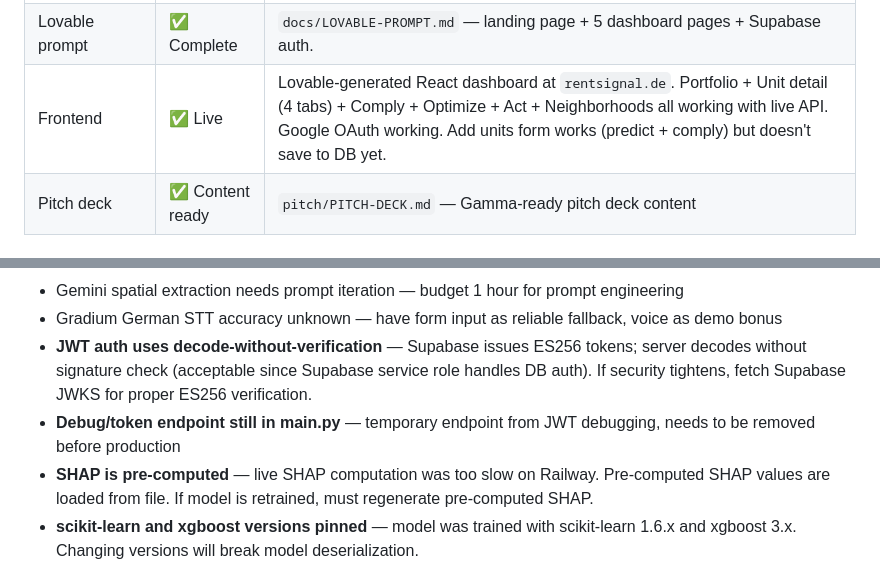
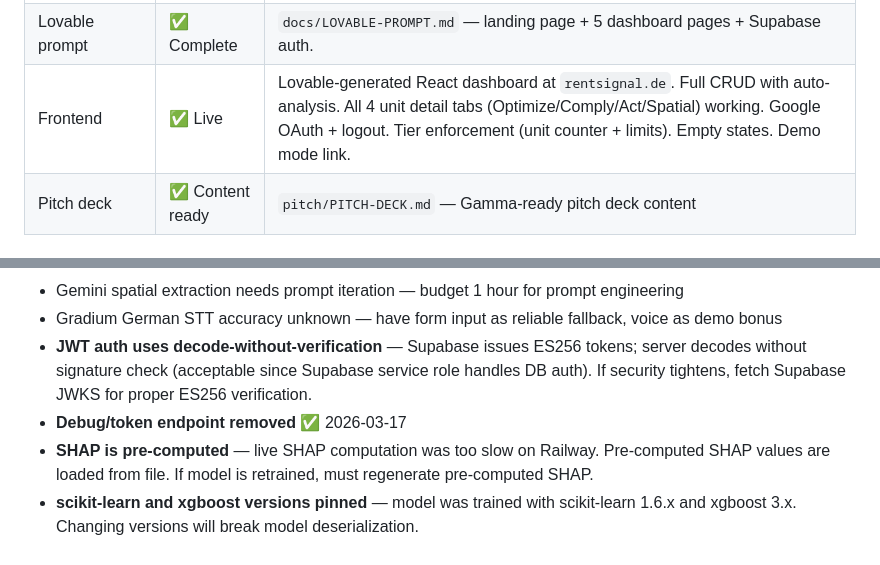
Before and after one commit to dannyredel/rentsignal, a Markdown page: tracking/Memory.md, 2 parts joined by grey strips. Drawn GitHub-style.

```diff
--- a/tracking/Memory.md
+++ b/tracking/Memory.md
@@ -30,7 +30,7 @@
 | Backend API | ✅ Complete | FastAPI with 28 endpoints. All working on Railway. |
 | Backend deployment | ✅ Live | Railway: `https://web-production-f2b2f.up.railway.app` · Python 3.11.15 · Auto-deploys from GitHub `dannyredel/rentsignal` main branch · Supabase env vars set |
 | Lovable prompt | ✅ Complete | `docs/LOVABLE-PROMPT.md` — landing page + 5 dashboard pages + Supabase auth. |
-| Frontend | ✅ Live | Lovable-generated React dashboard at `rentsignal.de`. Portfolio + Unit detail (4 tabs) + Comply + Optimize + Act + Neighborhoods all working with live API. Google OAuth working. Add units form works (predict + comply) but doesn't save to DB yet. |
+| Frontend | ✅ Live | Lovable-generated React dashboard at `rentsignal.de`. Full CRUD with auto-analysis. All 4 unit detail tabs (Optimize/Comply/Act/Spatial) working. Google OAuth + logout. Tier enforcement (unit counter + limits). Empty states. Demo mode link. |
 | Pitch deck | ✅ Content ready | `pitch/PITCH-DECK.md` — Gamma-ready pitch deck content |
 
 ### API Keys Status
@@ -64,7 +64,7 @@
 - Gemini spatial extraction needs prompt iteration — budget 1 hour for prompt engineering
 - Gradium German STT accuracy unknown — have form input as reliable fallback, voice as demo bonus
 - **JWT auth uses decode-without-verification** — Supabase issues ES256 tokens; server decodes without signature check (acceptable since Supabase service role handles DB auth). If security tightens, fetch Supabase JWKS for proper ES256 verification.
-- **Debug/token endpoint still in main.py** — temporary endpoint from JWT debugging, needs to be removed before production
+- **Debug/token endpoint removed** ✅ 2026-03-17
 - **SHAP is pre-computed** — live SHAP computation was too slow on Railway. Pre-computed SHAP values are loaded from file. If model is retrained, must regenerate pre-computed SHAP.
 - **scikit-learn and xgboost versions pinned** — model was trained with scikit-learn 1.6.x and xgboost 3.x. Changing versions will break model deserialization.
 - **Inflation adjustment ×1.378** applied to predictions (2019→2024). Demo apartments still show raw 2019 prices (fix pending).
```
Also changed, not shown: tracking/Changelog.md (+44 -0 lines).
